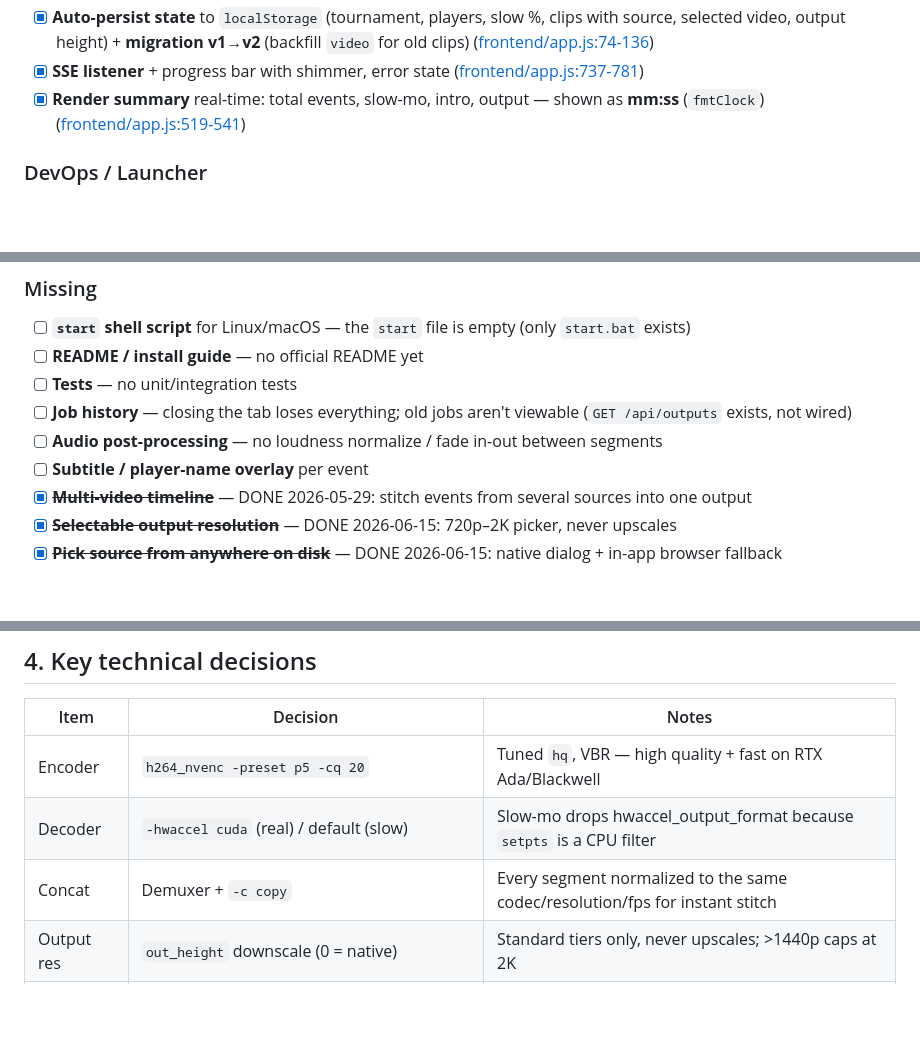
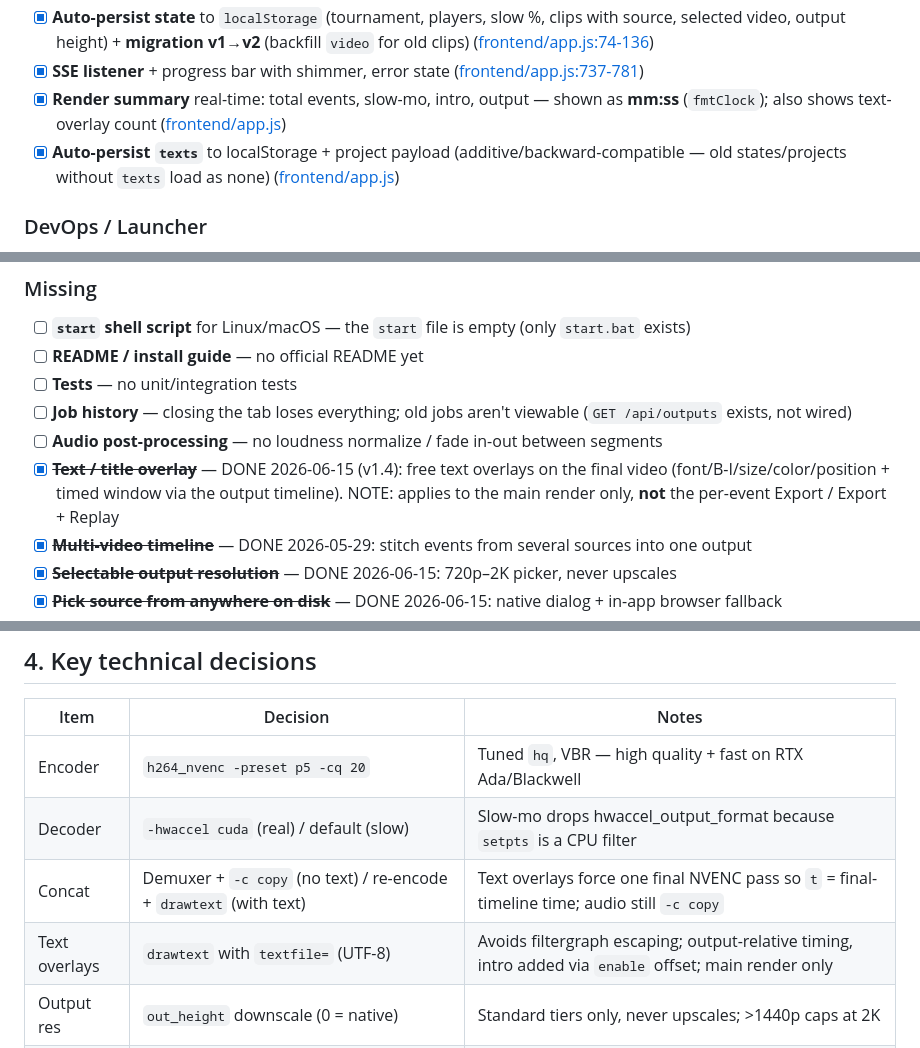
Before and after one commit to bathao/highlight_creater, a Markdown page: progress.md, 3 parts joined by grey strips. GitHub-like rendering; blank space fills up the shorter version.

```diff
--- a/progress.md
+++ b/progress.md
@@ -80,7 +89,8 @@ highlight_creator/
 - [x] **Multi-source UI** — switch videos to add events from several sources; each event carries its `video` + a `V1/V2…` badge in the "Src" column; preview auto-switches the player to the right source ([frontend/app.js:350-395](frontend/app.js#L350-L395), [457-490](frontend/app.js#L457-L490))
 - [x] **Auto-persist state** to `localStorage` (tournament, players, slow %, clips with source, selected video, output height) + **migration v1→v2** (backfill `video` for old clips) ([frontend/app.js:74-136](frontend/app.js#L74-L136))
 - [x] **SSE listener** + progress bar with shimmer, error state ([frontend/app.js:737-781](frontend/app.js#L737-L781))
-- [x] **Render summary** real-time: total events, slow-mo, intro, output — shown as **mm:ss** (`fmtClock`) ([frontend/app.js:519-541](frontend/app.js#L519-L541))
+- [x] **Render summary** real-time: total events, slow-mo, intro, output — shown as **mm:ss** (`fmtClock`); also shows text-overlay count ([frontend/app.js](frontend/app.js))
+- [x] **Auto-persist `texts`** to localStorage + project payload (additive/backward-compatible — old states/projects without `texts` load as none) ([frontend/app.js](frontend/app.js))
 
 ### DevOps / Launcher
 - [x] `start.bat` 1-click: auto-create venv, install deps, check ffmpeg, free port :8770, open browser ([start.bat:1-127](start.bat#L1-L127))
@@ -96,7 +106,7 @@ highlight_creator/
 - [ ] **Tests** — no unit/integration tests
 - [ ] **Job history** — closing the tab loses everything; old jobs aren't viewable (`GET /api/outputs` exists, not wired)
 - [ ] **Audio post-processing** — no loudness normalize / fade in-out between segments
-- [ ] **Subtitle / player-name overlay** per event
+- [x] ~~**Text / title overlay**~~ — DONE 2026-06-15 (v1.4): free text overlays on the final video (font/B-I/size/color/position + timed window via the output timeline). NOTE: applies to the main render only, **not** the per-event Export / Export + Replay
 - [x] ~~**Multi-video timeline**~~ — DONE 2026-05-29: stitch events from several sources into one output
 - [x] ~~**Selectable output resolution**~~ — DONE 2026-06-15: 720p–2K picker, never upscales
 - [x] ~~**Pick source from anywhere on disk**~~ — DONE 2026-06-15: native dialog + in-app browser fallback
@@ -118,7 +128,8 @@ highlight_creator/
 |---|---|---|
 | Encoder | `h264_nvenc -preset p5 -cq 20` | Tuned `hq`, VBR — high quality + fast on RTX Ada/Blackwell |
 | Decoder | `-hwaccel cuda` (real) / default (slow) | Slow-mo drops hwaccel_output_format because `setpts` is a CPU filter |
-| Concat | Demuxer + `-c copy` | Every segment normalized to the same codec/resolution/fps for instant stitch |
+| Concat | Demuxer + `-c copy` (no text) / re-encode + `drawtext` (with text) | Text overlays force one final NVENC pass so `t` = final-timeline time; audio still `-c copy` |
+| Text overlays | `drawtext` with `textfile=` (UTF-8) | Avoids filtergraph escaping; output-relative timing, intro added via `enable` offset; main render only |
 | Output res | `out_height` downscale (0 = native) | Standard tiers only, never upscales; >1440p caps at 2K |
 | Source path | `_safe_source_path` resolves any absolute path | Local-only app; bare filenames still resolve under `workspace/raw` |
 | Audio | AAC 48kHz stereo 192k | Uniform across segments; intro gets anullsrc if source has audio |
```
Also changed, not shown: other parts of progress.md (+12 -2 lines).
